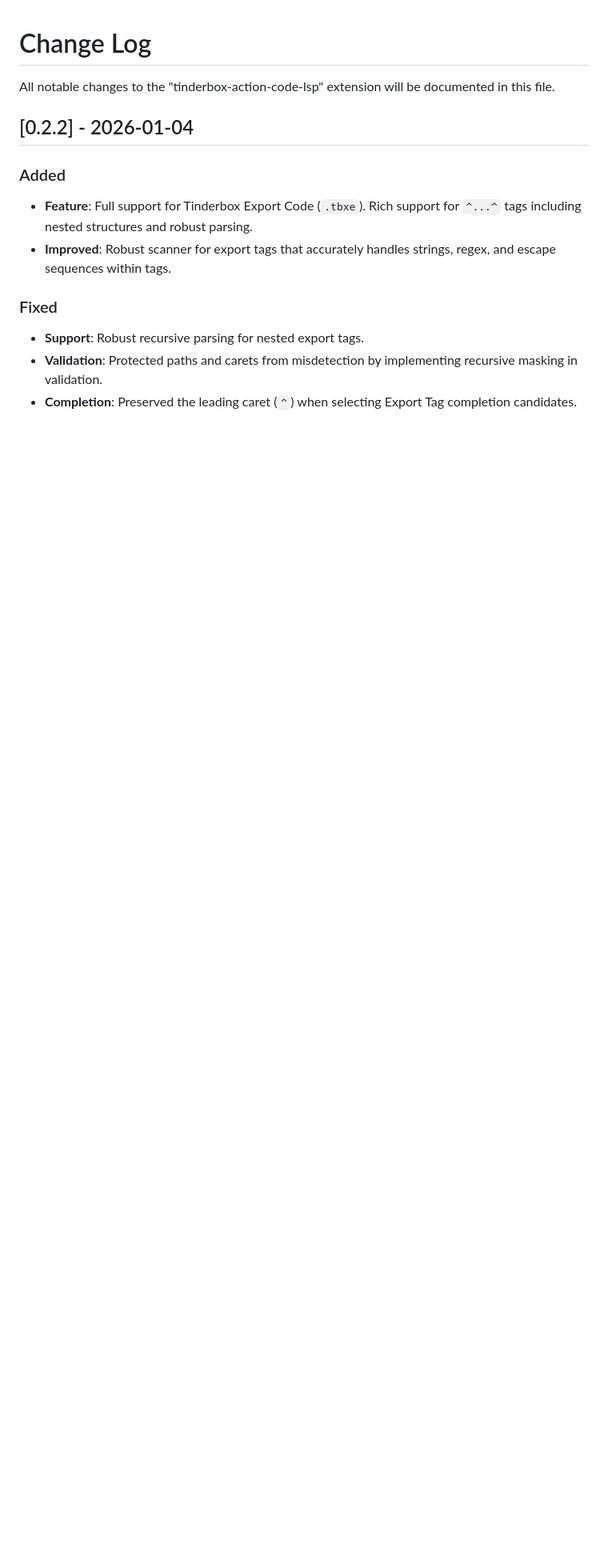
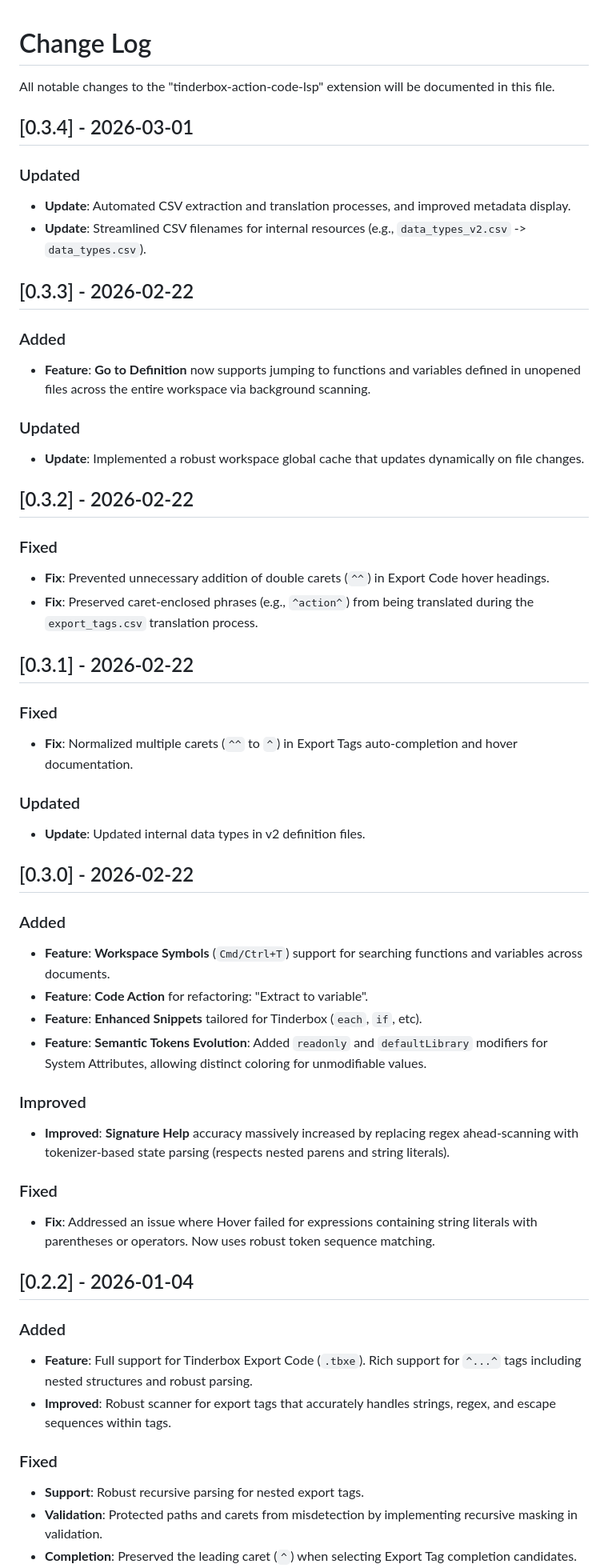
Before and after one commit to fryagbye/tinderboxlspserver, a Markdown page: CHANGELOG.md, the part around the change. Shown at 80% size. Drawn GitHub-style; blank space fills up the shorter version.

Commit message:
Update CHANGELOG.md for v0.3.0 to v0.3.4

```diff
--- a/CHANGELOG.md
+++ b/CHANGELOG.md
@@ -1,6 +1,40 @@
 # Change Log
 
 All notable changes to the "tinderbox-action-code-lsp" extension will be documented in this file.
+
+## [0.3.4] - 2026-03-01
+### Updated
+- **Update**: Automated CSV extraction and translation processes, and improved metadata display.
+- **Update**: Streamlined CSV filenames for internal resources (e.g., `data_types_v2.csv` -> `data_types.csv`).
+
+## [0.3.3] - 2026-02-22
+### Added
+- **Feature**: **Go to Definition** now supports jumping to functions and variables defined in unopened files across the entire workspace via background scanning.
+### Updated
+- **Update**: Implemented a robust workspace global cache that updates dynamically on file changes.
+
+## [0.3.2] - 2026-02-22
+### Fixed
+- **Fix**: Prevented unnecessary addition of double carets (`^^`) in Export Code hover headings.
+- **Fix**: Preserved caret-enclosed phrases (e.g., `^action^`) from being translated during the `export_tags.csv` translation process.
+
+## [0.3.1] - 2026-02-22
+### Fixed
+- **Fix**: Normalized multiple carets (`^^` to `^`) in Export Tags auto-completion and hover documentation.
+### Updated
+- **Update**: Updated internal data types in v2 definition files.
+
+## [0.3.0] - 2026-02-22
+### Added
+- **Feature**: **Workspace Symbols** (`Cmd/Ctrl+T`) support for searching functions and variables across documents.
+- **Feature**: **Code Action** for refactoring: "Extract to variable".
+- **Feature**: **Enhanced Snippets** tailored for Tinderbox (`each`, `if`, etc).
+- **Feature**: **Semantic Tokens Evolution**: Added `readonly` and `defaultLibrary` modifiers for System Attributes, allowing distinct coloring for unmodifiable values.
+### Improved
+- **Improved**: **Signature Help** accuracy massively increased by replacing regex ahead-scanning with tokenizer-based state parsing (respects nested parens and string literals).
+### Fixed
+- **Fix**: Addressed an issue where Hover failed for expressions containing string literals with parentheses or operators. Now uses robust token sequence matching.
+
 
 ## [0.2.2] - 2026-01-04
 ### Added
```
